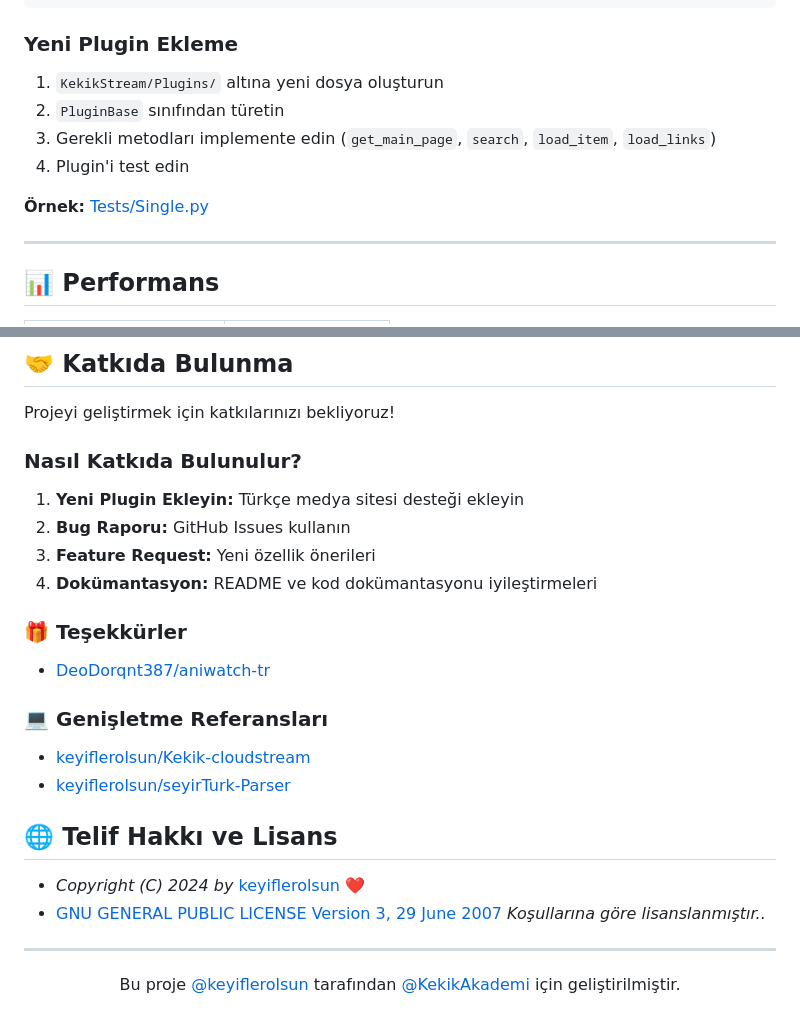
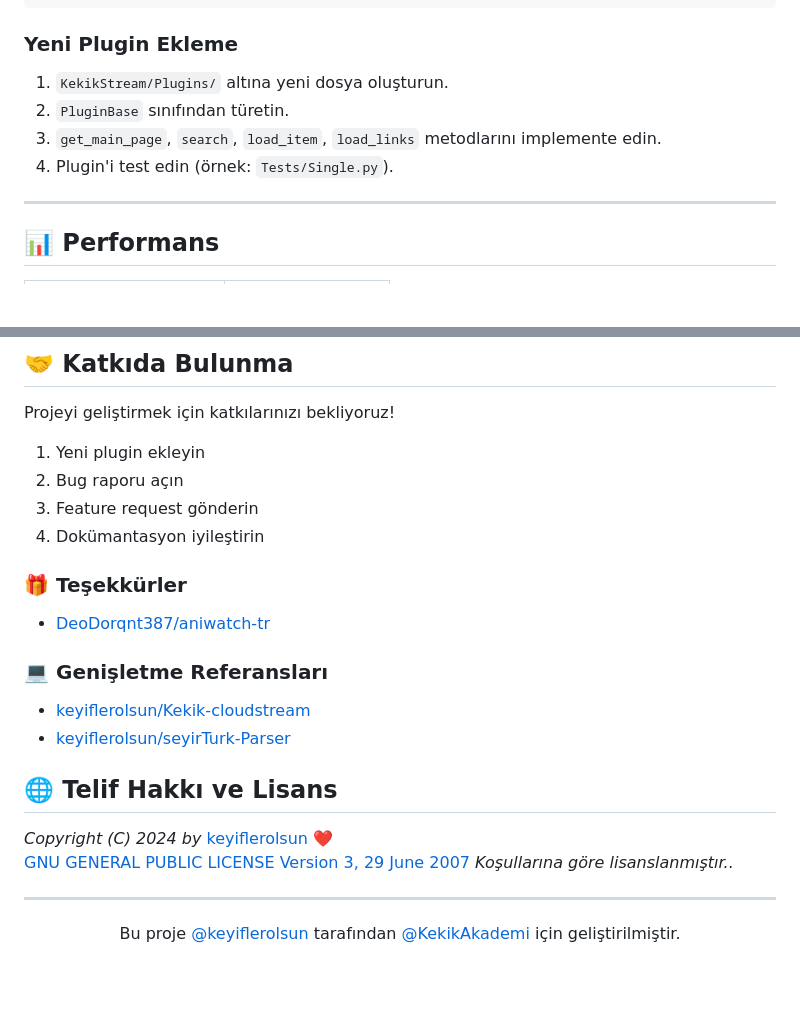
Before and after one commit to keyiflerolsun/KekikStream, a Markdown page: README.md, 2 parts joined by grey strips. Drawn GitHub-style; blank space fills up the shorter version.

```diff
--- a/README.md
+++ b/README.md
@@ -208,12 +200,10 @@ KekikStream/
 
 ### Yeni Plugin Ekleme
 
-1. `KekikStream/Plugins/` altına yeni dosya oluşturun
-2. `PluginBase` sınıfından türetin
-3. Gerekli metodları implemente edin (`get_main_page`, `search`, `load_item`, `load_links`)
-4. Plugin'i test edin
-
-**Örnek:** [Tests/Single.py](https://github.com/keyiflerolsun/KekikStream/blob/master/Tests/Single.py)
+1. `KekikStream/Plugins/` altına yeni dosya oluşturun.
+2. `PluginBase` sınıfından türetin.
+3. `get_main_page`, `search`, `load_item`, `load_links` metodlarını implemente edin.
+4. Plugin'i test edin (örnek: `Tests/Single.py`).
 
 ---
 
@@ -233,12 +223,10 @@ KekikStream/
 
 Projeyi geliştirmek için katkılarınızı bekliyoruz!
 
-### Nasıl Katkıda Bulunulur?
-
-1. **Yeni Plugin Ekleyin:** Türkçe medya sitesi desteği ekleyin
-2. **Bug Raporu:** GitHub Issues kullanın
-3. **Feature Request:** Yeni özellik önerileri
-4. **Dokümantasyon:** README ve kod dokümantasyonu iyileştirmeleri
+1. Yeni plugin ekleyin
+2. Bug raporu açın
+3. Feature request gönderin
+4. Dokümantasyon iyileştirin
 
 ### 🎁 Teşekkürler
 
@@ -251,9 +239,8 @@ Projeyi geliştirmek için katkılarınızı bekliyoruz!
 
 ## 🌐 Telif Hakkı ve Lisans
 
-* *Copyright (C) 2024 by* [keyiflerolsun](https://github.com/keyiflerolsun) ❤️️
-* [GNU GENERAL PUBLIC LICENSE Version 3, 29 June 2007](https://github.com/keyiflerolsun/KekikStream/blob/master/LICENSE) *Koşullarına göre lisanslanmıştır..*
-
+*Copyright (C) 2024 by* [keyiflerolsun](https://github.com/keyiflerolsun) ❤️️
+[GNU GENERAL PUBLIC LICENSE Version 3, 29 June 2007](https://github.com/keyiflerolsun/KekikStream/blob/master/LICENSE) *Koşullarına göre lisanslanmıştır..*
 
 ---
 
```
Also changed, not shown: other parts of README.md (+72 -80 lines).
